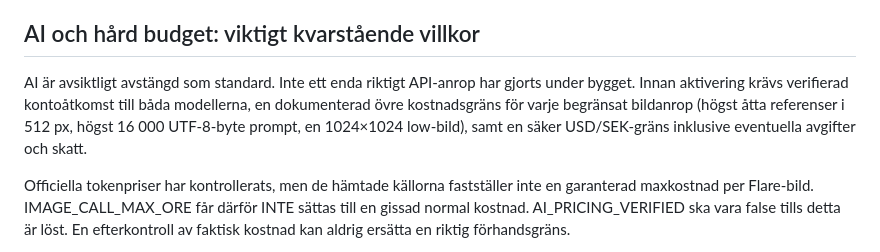
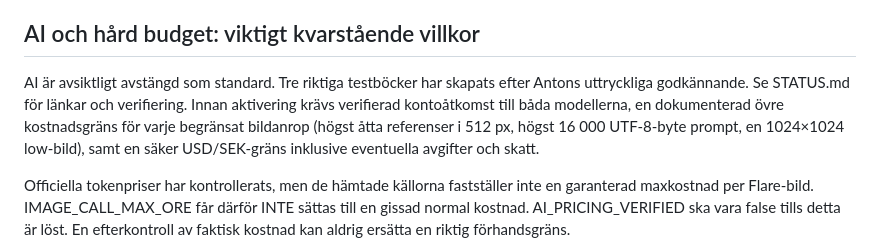
Before and after one commit to AntonafSegerstad/Godnatt, a Markdown page: README.md, the part around the change. Drawn GitHub-style.

```diff
--- a/README.md
+++ b/README.md
@@ -11,7 +11,7 @@ Sätt OPENAI_API_KEY som hemlighet i Render, aldrig i kod, klient eller chatt. S
 Start: pip install -r requirements.txt, därefter python -m uvicorn app:app --host 0.0.0.0 --port 8000. Inga användardata ingår i repot.
 
 ## AI och hård budget: viktigt kvarstående villkor
-AI är avsiktligt avstängd som standard. Inte ett enda riktigt API-anrop har gjorts under bygget. Innan aktivering krävs verifierad kontoåtkomst till båda modellerna, en dokumenterad övre kostnadsgräns för varje begränsat bildanrop (högst åtta referenser i 512 px, högst 16 000 UTF-8-byte prompt, en 1024×1024 low-bild), samt en säker USD/SEK-gräns inklusive eventuella avgifter och skatt.
+AI är avsiktligt avstängd som standard. Tre riktiga testböcker har skapats efter Antons uttryckliga godkännande. Se STATUS.md för länkar och verifiering. Innan aktivering krävs verifierad kontoåtkomst till båda modellerna, en dokumenterad övre kostnadsgräns för varje begränsat bildanrop (högst åtta referenser i 512 px, högst 16 000 UTF-8-byte prompt, en 1024×1024 low-bild), samt en säker USD/SEK-gräns inklusive eventuella avgifter och skatt.
 
 Officiella tokenpriser har kontrollerats, men de hämtade källorna fastställer inte en garanterad maxkostnad per Flare-bild. IMAGE_CALL_MAX_ORE får därför INTE sättas till en gissad normal kostnad. AI_PRICING_VERIFIED ska vara false tills detta är löst. En efterkontroll av faktisk kostnad kan aldrig ersätta en riktig förhandsgräns.
 
```
Also changed, not shown: STATUS.md (+14 -4 lines), TEST_REPORT.md (+5 -0 lines).
